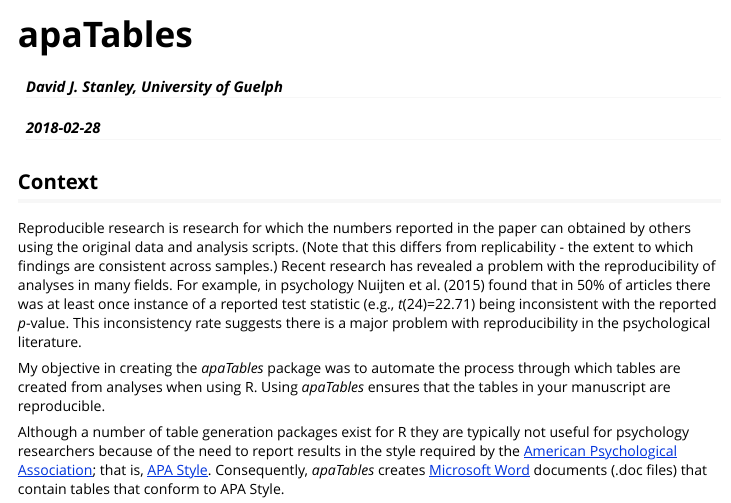
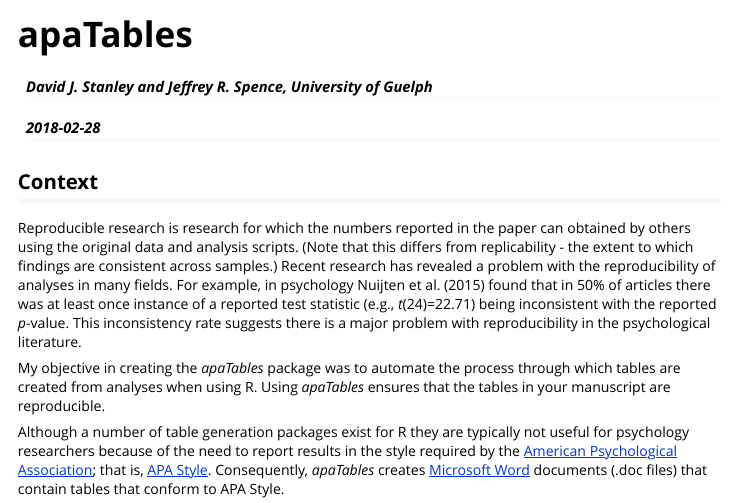
Before and after one commit to dstanley4/apaTables, an R Markdown document (vignettes/apaTables.Rmd): the page in a window 1100 px wide, from its top. The pictures show the output file vignettes/apaTables.html that the author committed with the source, opened offline.

Commit message:
pkgdown updates

```diff
--- a/vignettes/apaTables.Rmd
+++ b/vignettes/apaTables.Rmd
@@ -1,6 +1,6 @@
 ---
 title: "apaTables"
-author: "David J. Stanley, University of Guelph"
+author: "David J. Stanley and Jeffrey R. Spence, University of Guelph"
 date: "`r Sys.Date()`"
 output: rmarkdown::html_vignette
 vignette: >
```
Also changed, not shown: vignettes/apaTables.html, 1 other file.
